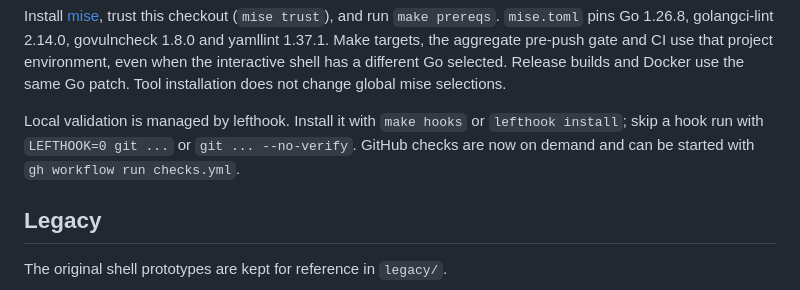
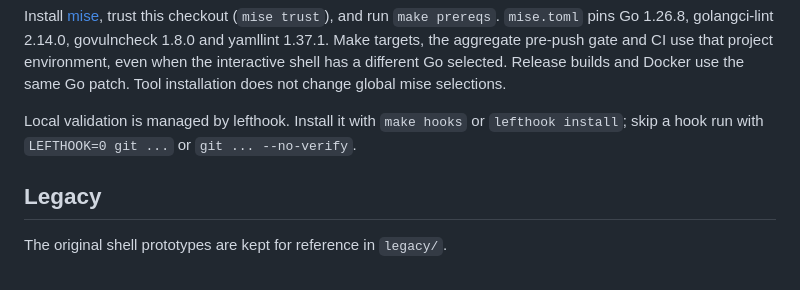
Before and after one commit to nickromney/certconv, a Markdown page: README.md, the part around one of its changes. Drawn GitHub-style.

Commit message:
docs: drop dead checks.yml badge and workflow command from README
Co-Authored-By: Claude Opus 5.5 <noreply@anthropic.com>

```diff
--- a/README.md
+++ b/README.md
@@ -382,8 +381,7 @@ the same Go patch. Tool installation does not change global mise selections.
 
 Local validation is managed by lefthook. Install it with `make hooks` or
 `lefthook install`; skip a hook run with `LEFTHOOK=0 git ...` or
-`git ... --no-verify`. GitHub checks are now on demand and can be started with
-`gh workflow run checks.yml`.
+`git ... --no-verify`.
 
 ## Legacy
 
```
Also changed, not shown: other parts of README.md (+0 -1 lines).
